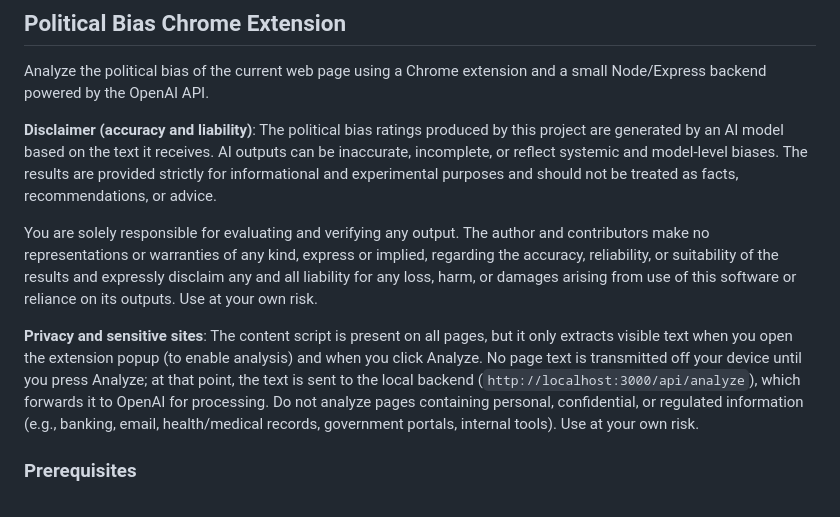
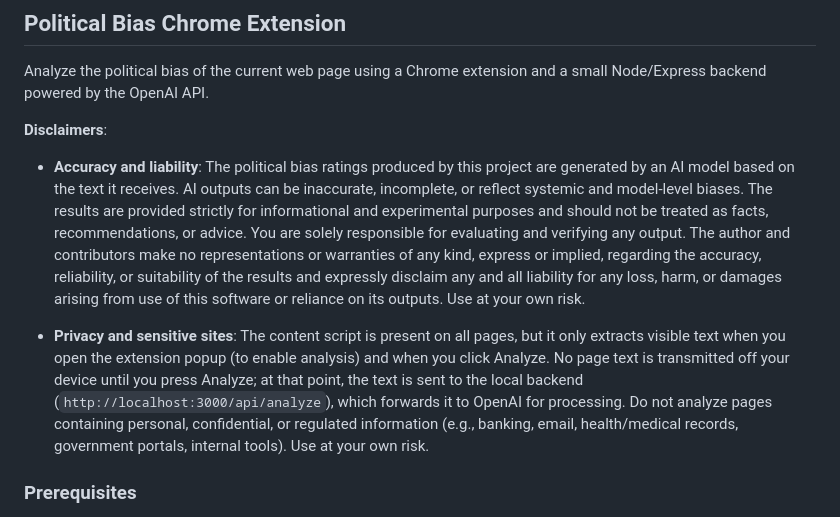
Before and after one commit to jonashjda/bias-chrome-extension, a Markdown page: README.md, the part around the change. Drawn GitHub-style.

```diff
--- a/README.md
+++ b/README.md
@@ -2,11 +2,10 @@
 
 Analyze the political bias of the current web page using a Chrome extension and a small Node/Express backend powered by the OpenAI API.
 
-**Disclaimer (accuracy and liability)**: The political bias ratings produced by this project are generated by an AI model based on the text it receives. AI outputs can be inaccurate, incomplete, or reflect systemic and model‑level biases. The results are provided strictly for informational and experimental purposes and should not be treated as facts, recommendations, or advice.
+**Disclaimers**:
+- **Accuracy and liability**: The political bias ratings produced by this project are generated by an AI model based on the text it receives. AI outputs can be inaccurate, incomplete, or reflect systemic and model‑level biases. The results are provided strictly for informational and experimental purposes and should not be treated as facts, recommendations, or advice. You are solely responsible for evaluating and verifying any output. The author and contributors make no representations or warranties of any kind, express or implied, regarding the accuracy, reliability, or suitability of the results and expressly disclaim any and all liability for any loss, harm, or damages arising from use of this software or reliance on its outputs. Use at your own risk.
 
-You are solely responsible for evaluating and verifying any output. The author and contributors make no representations or warranties of any kind, express or implied, regarding the accuracy, reliability, or suitability of the results and expressly disclaim any and all liability for any loss, harm, or damages arising from use of this software or reliance on its outputs. Use at your own risk.
-
-**Privacy and sensitive sites**: The content script is present on all pages, but it only extracts visible text when you open the extension popup (to enable analysis) and when you click Analyze. No page text is transmitted off your device until you press Analyze; at that point, the text is sent to the local backend (`http://localhost:3000/api/analyze`), which forwards it to OpenAI for processing. Do not analyze pages containing personal, confidential, or regulated information (e.g., banking, email, health/medical records, government portals, internal tools). Use at your own risk.
+- **Privacy and sensitive sites**: The content script is present on all pages, but it only extracts visible text when you open the extension popup (to enable analysis) and when you click Analyze. No page text is transmitted off your device until you press Analyze; at that point, the text is sent to the local backend (`http://localhost:3000/api/analyze`), which forwards it to OpenAI for processing. Do not analyze pages containing personal, confidential, or regulated information (e.g., banking, email, health/medical records, government portals, internal tools). Use at your own risk.
 
 ### Prerequisites
 - Node.js 18+ and npm
```
